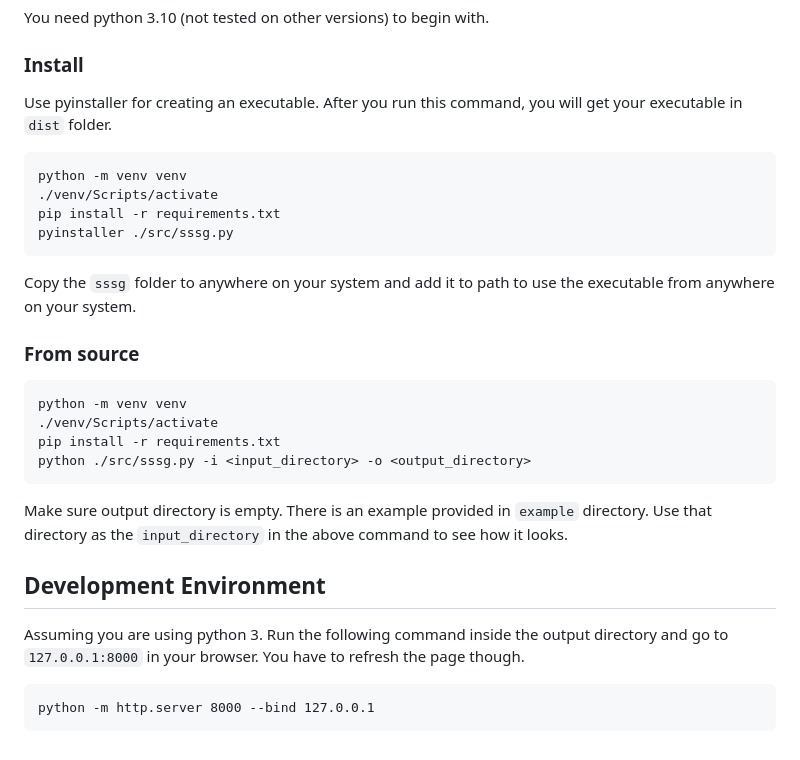
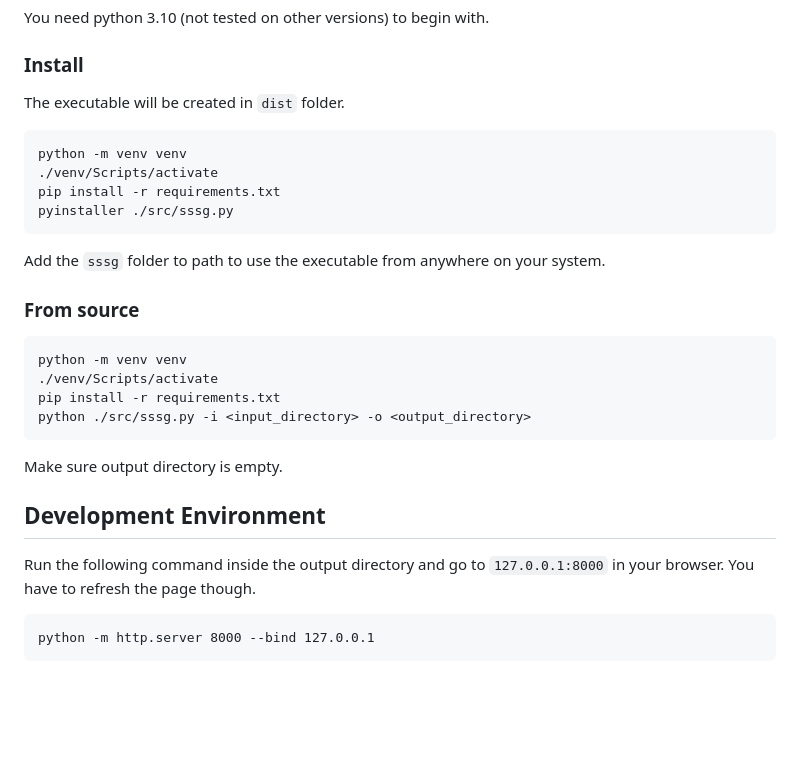
Before and after one commit to aditya-azad/simple-ssg, a Markdown page: README.md, the part around the change. Rendered like a GitHub page; blank space fills up the shorter version.

````diff
--- a/README.md
+++ b/README.md
@@ -87,7 +87,7 @@ You need python 3.10 (not tested on other versions) to begin with.
 
 ### Install
 
-Use pyinstaller for creating an executable. After you run this command, you will get your executable in `dist` folder.
+The executable will be created in `dist` folder.
 
 ``` text
 python -m venv venv
@@ -96,7 +96,7 @@ pip install -r requirements.txt
 pyinstaller ./src/sssg.py
 ```
 
-Copy the `sssg` folder to anywhere on your system and add it to path to use the executable from anywhere on your system.
+Add the `sssg` folder to path to use the executable from anywhere on your system.
 
 ### From source
 
@@ -107,11 +107,11 @@ pip install -r requirements.txt
 python ./src/sssg.py -i <input_directory> -o <output_directory>
 ```
 
-Make sure output directory is empty. There is an example provided in `example` directory. Use that directory as the `input_directory` in the above command to see how it looks.
+Make sure output directory is empty.
 
 ## Development Environment
 
-Assuming you are using python 3. Run the following command inside the output directory and go to `127.0.0.1:8000` in your browser. You have to refresh the page though.
+Run the following command inside the output directory and go to `127.0.0.1:8000` in your browser. You have to refresh the page though.
 
 ``` text
 python -m http.server 8000 --bind 127.0.0.1
````
